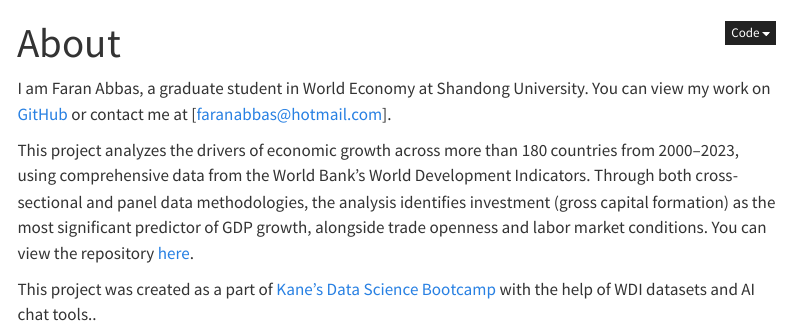
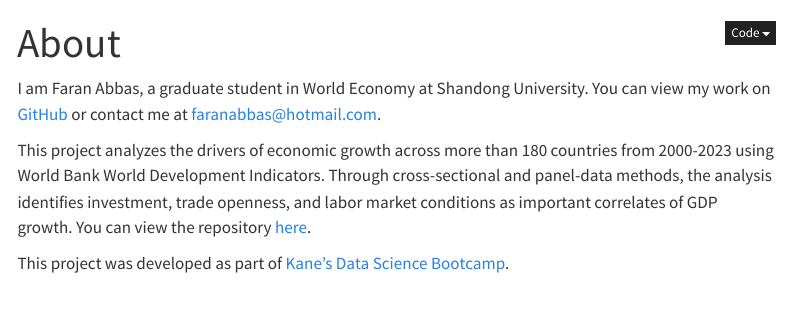
Before and after one commit to faranabbas-repo/global-economic-growth-analysis, a Quarto document (about.qmd): the page in a window 1100 px wide, from its top. Rendered offline with R 4.5, knitr and Pandoc in place of Quarto, with nearby package versions; menus at the side of the page are left out.

Commit message:
Polish project presentation and fix script casing

```diff
--- a/about.qmd
+++ b/about.qmd
@@ -2,8 +2,8 @@
 title: "About"
 ---
 
-I am Faran Abbas, a graduate student in World Economy at Shandong University. You can view my work on [GitHub](https://github.com/faranabbas-repo) or contact me at [faranabbas@hotmail.com].
+I am Faran Abbas, a graduate student in World Economy at Shandong University. You can view my work on [GitHub](https://github.com/faranabbas-repo) or contact me at [faranabbas@hotmail.com](mailto:faranabbas@hotmail.com).
 
-This project analyzes the drivers of economic growth across more than 180 countries from 2000–2023, using comprehensive data from the World Bank's World Development Indicators. Through both cross-sectional and panel data methodologies, the analysis identifies investment (gross capital formation) as the most significant predictor of GDP growth, alongside trade openness and labor market conditions. You can view the repository [here](https://github.com/faranabbas-repo/global-economic-growth-analysis).
+This project analyzes the drivers of economic growth across more than 180 countries from 2000-2023 using World Bank World Development Indicators. Through cross-sectional and panel-data methods, the analysis identifies investment, trade openness, and labor market conditions as important correlates of GDP growth. You can view the repository [here](https://github.com/faranabbas-repo/global-economic-growth-analysis).
 
-This project was created as a part of [Kane's Data Science Bootcamp](https://bootcamp.davidkane.info/) with the help of WDI datasets and AI chat tools..
+This project was developed as part of [Kane's Data Science Bootcamp](https://bootcamp.davidkane.info/).
```
Also changed, not shown: README.md, analyze_script.R (renamed from analyze_script.r).
